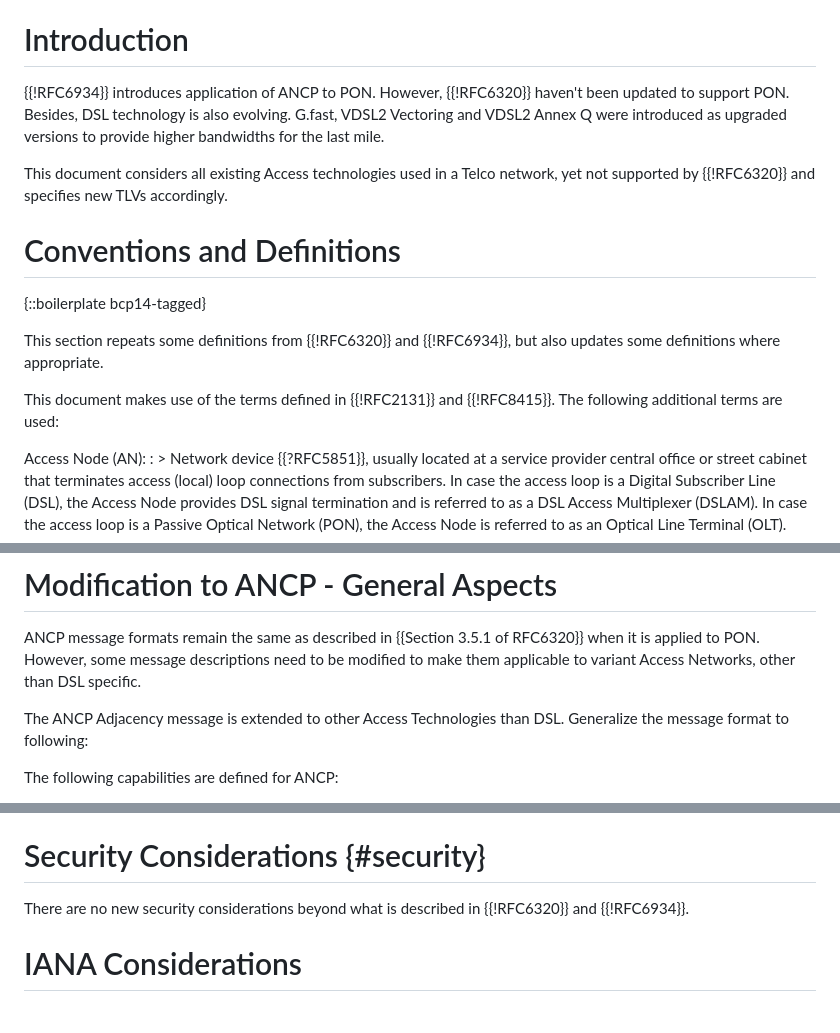
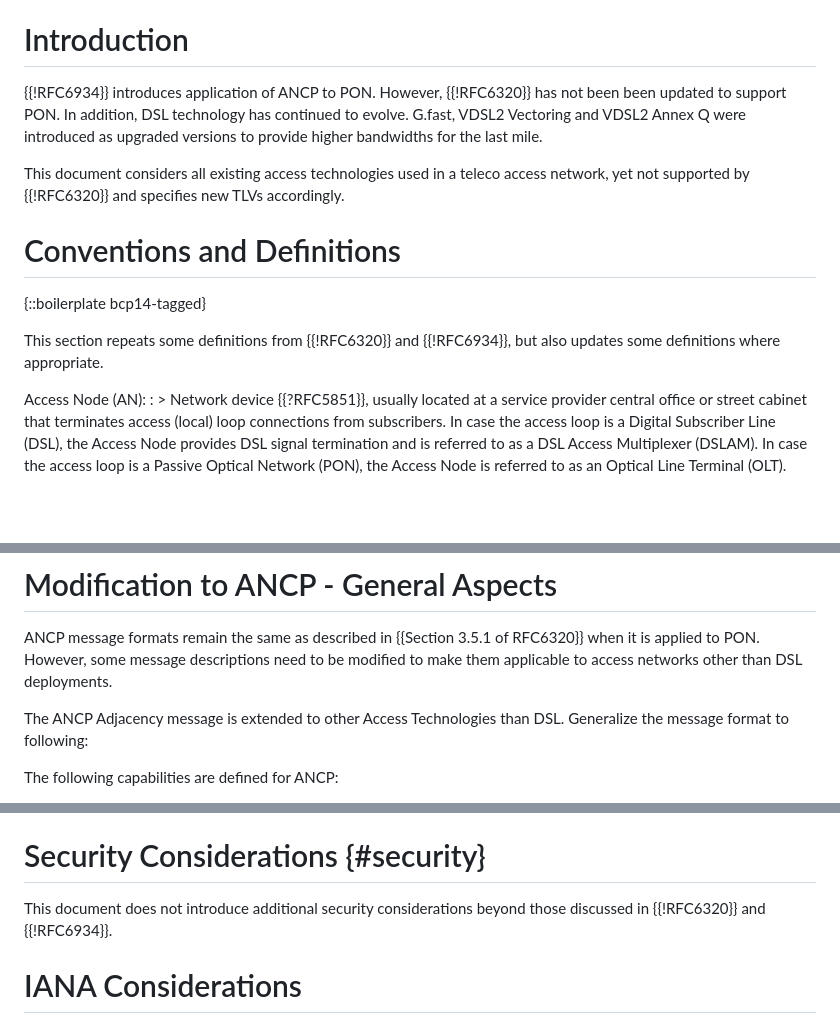
Before and after one commit to GIC-de/draft-lihawi-ancp-protocol-access-extension, a Markdown page: draft-lihawi-ancp-protocol-access-extension.md, 3 parts joined by grey strips. GitHub-like rendering; blank space fills up the shorter version.

Commit message:
minor changes/review input

```diff
--- a/draft-lihawi-ancp-protocol-access-extension.md
+++ b/draft-lihawi-ancp-protocol-access-extension.md
@@ -49,13 +49,13 @@ flows and specifying new TLV types.
 # Introduction
 
 {{!RFC6934}} introduces application of ANCP to PON. However, {{!RFC6320}}
-haven't been updated to support PON. Besides, DSL technology is also evolving.
-G.fast, VDSL2 Vectoring and  VDSL2 Annex Q were introduced as upgraded versions
-to provide higher bandwidths for the last mile.
+has not been been updated to support PON. In addition, DSL technology has continued
+to evolve. G.fast, VDSL2 Vectoring and  VDSL2 Annex Q were introduced as upgraded
+versions to provide higher bandwidths for the last mile.
 
-This document considers all existing Access technologies used in a
-Telco network, yet not supported by {{!RFC6320}} and specifies new TLVs
-accordingly.
+This document considers all existing access technologies used in a
+teleco access network, yet not supported by {{!RFC6320}} and specifies
+new TLVs accordingly.
 
 # Conventions and Definitions
 
@@ -63,9 +63,6 @@ accordingly.
 
 This section repeats some definitions from {{!RFC6320}} and {{!RFC6934}},
 but also updates some definitions where appropriate.
-
-This document makes use of the terms defined in {{!RFC2131}} and {{!RFC8415}}.
-The following additional terms are used:
 
 Access Node (AN):
 : > Network device {{?RFC5851}}, usually located at a
@@ -114,9 +111,9 @@ Optical Network Unit (ONU):
 
 ANCP message formats remain the same as described in
 {{Section 3.5.1  of RFC6320}} when it is applied to PON.
-However, some message descriptions need to be modified
-to make them applicable to variant Access Networks,
-other than DSL specific.
+However, some message descriptions need to be modified to
+make them applicable to access networks other than
+DSL deployments.
 
 The ANCP Adjacency message is extended to other Access Technologies
 than DSL. Generalize the message format to following:
@@ -402,8 +399,8 @@ TLVs not addressed here remain unchanged as applied for DSL.
 
 # Security Considerations {#security}
 
-There are no new security considerations beyond what is described
-in {{!RFC6320}} and {{!RFC6934}}.
+This document does not introduce additional security considerations
+beyond those discussed in {{!RFC6320}} and {{!RFC6934}}.
 
 # IANA Considerations
 
```
